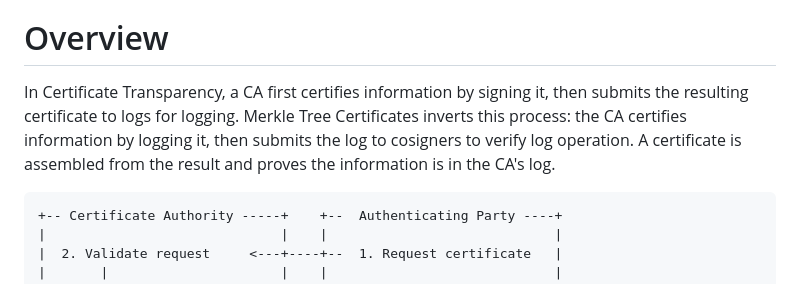
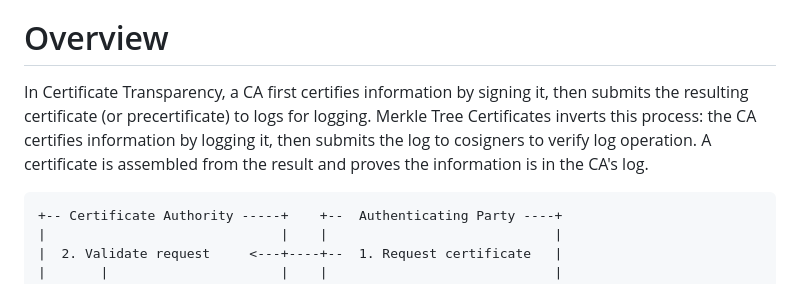
Before and after one commit to davidben/merkle-tree-certs, a Markdown page: draft-davidben-tls-merkle-tree-certs.md, the part around the change. Drawn GitHub-style.

Commit message:
Update draft-davidben-tls-merkle-tree-certs.md
Co-authored-by: Luke Valenta <lvalenta@cloudflare.com>

```diff
--- a/draft-davidben-tls-merkle-tree-certs.md
+++ b/draft-davidben-tls-merkle-tree-certs.md
@@ -278,7 +278,7 @@ Signatureless certificate:
 
 # Overview
 
-In Certificate Transparency, a CA first certifies information by signing it, then submits the resulting certificate to logs for logging. Merkle Tree Certificates inverts this process: the CA certifies information by logging it, then submits the log to cosigners to verify log operation. A certificate is assembled from the result and proves the information is in the CA's log.
+In Certificate Transparency, a CA first certifies information by signing it, then submits the resulting certificate (or precertificate) to logs for logging. Merkle Tree Certificates inverts this process: the CA certifies information by logging it, then submits the log to cosigners to verify log operation. A certificate is assembled from the result and proves the information is in the CA's log.
 
 ~~~aasvg
 +-- Certificate Authority -----+    +--  Authenticating Party ----+
```
